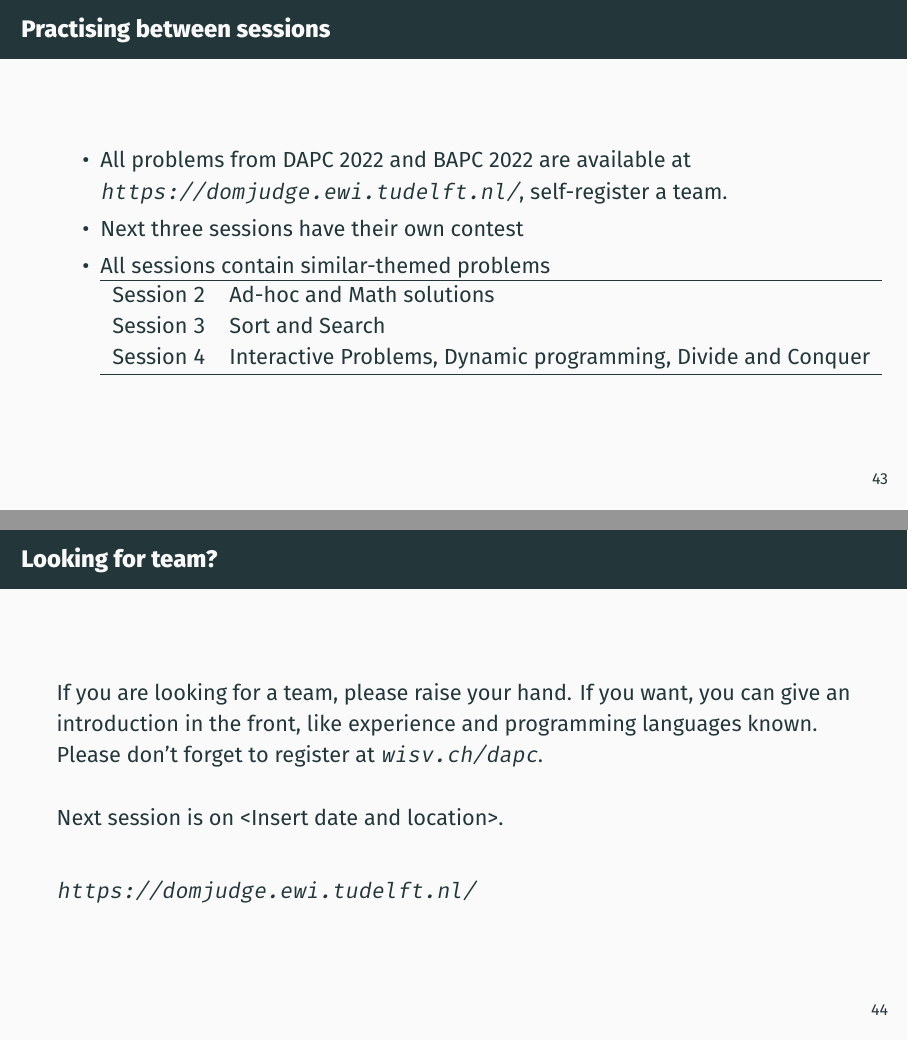
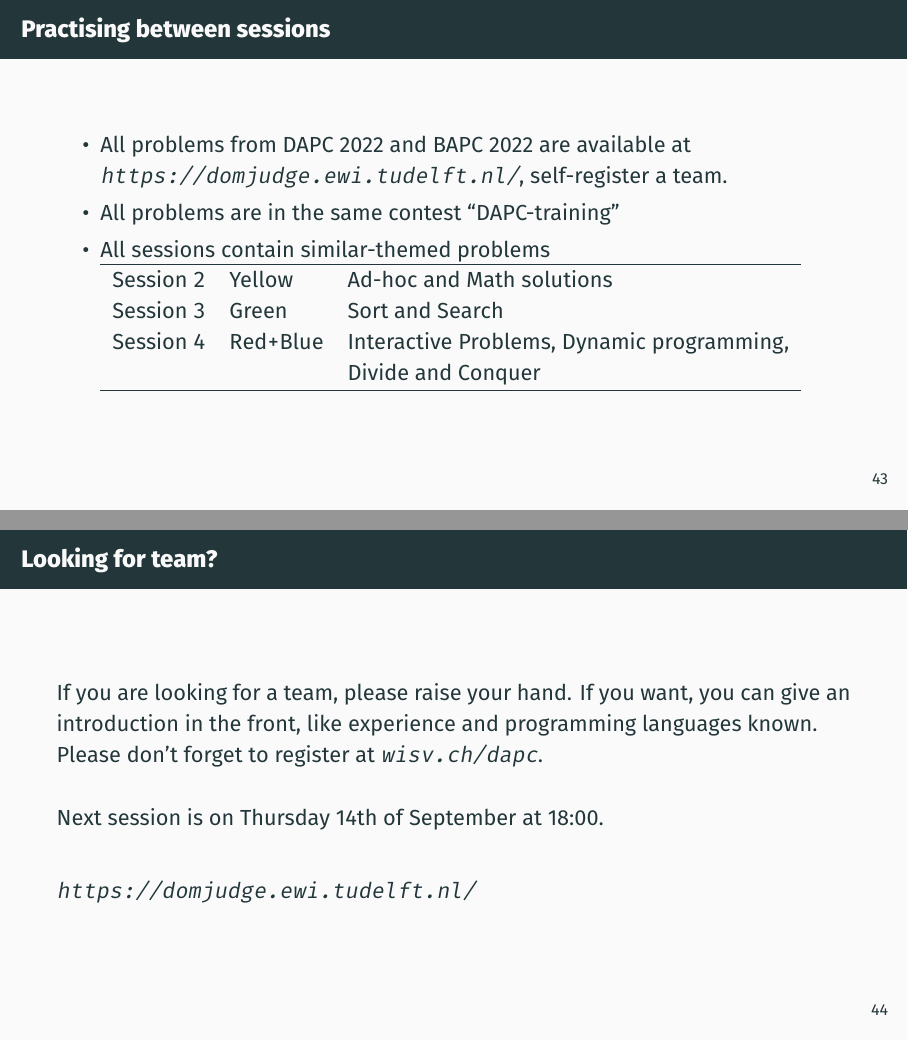
Before and after one commit to verwoerd/dapc-training-23, LaTeX slides (session-1.tex): pages 59 and 61 of 61 before the commit and pages 62 and 64 of 64 after it, joined at a grey line. Compiled offline with XeLaTeX.

Commit message:
Minor improvments to session 1

```diff
--- a/session-1.tex
+++ b/session-1.tex
@@ -17,6 +17,7 @@
   modifier={by-sa},
   version={4.0},
 ]{doclicense}
+\usepackage{hyperref}
 \setsansfont{Fira Sans}
 \usemintedstyle{manni}
 \setminted{
@@ -26,11 +27,14 @@
 
 \title{DAPC 2023 Training Sessions\\Session 1}
 \author{Verwoerd}
+\date{September 11, 2023}
 
 
 % Document
 \begin{document}
   \maketitle
+
+
   \section{Introduction}
   \begin{frame}{Welcome}
     \begin{itemize}
@@ -386,22 +400,26 @@
   \begin{frame}{Practising between sessions}
     \begin{itemize}
       \item All problems from DAPC 2022 and BAPC 2022 are available at \url{https://domjudge.ewi.tudelft.nl/}, self-register a team.
-      \item Next three sessions have their own contest
-      \item All sessions contain similar-themed problems\\ \begin{tabular}{ll}
-                                                             \hline
-                                                             Session 2 & Ad-hoc and Math solutions                                     \\
-                                                             Session 3 & Sort and Search                                               \\
-                                                             Session 4 & Interactive Problems, Dynamic programming, Divide and Conquer \\
-                                                             \hline
+      \item All problems are in the same contest ``DAPC-training''
+      \item All sessions contain similar-themed problems\\
+      \begin{tabular}{lll}
+        \hline
+        Session 2 & Yellow   & Ad-hoc and Math solutions                  \\
+        Session 3 & Green    & Sort and Search                            \\
+        Session 4 & Red+Blue & Interactive Problems, Dynamic programming, \\
+                  &          & Divide and Conquer                         \\
+        \hline
       \end{tabular}
     \end{itemize}
   \end{frame}
+
+
   \section{Meet and Greet}
   \begin{frame}{Looking for team?}
     If you are looking for a team, please raise your hand.
     If you want, you can give an introduction in the front, like experience and programming languages known.\\
-    Please don't forget to register at \texttt{wisv.ch/dapc}.\\\\
-    Next session is on <Insert date and location>.\\
+    Please don't forget to register at \url{wisv.ch/dapc}.\\\\
+    Next session is on Thursday 14th of September at 18:00.\\
 
     \url{https://domjudge.ewi.tudelft.nl/}
   \end{frame}
```
Also changed, not shown: session-1.tex (24 more changed lines).
